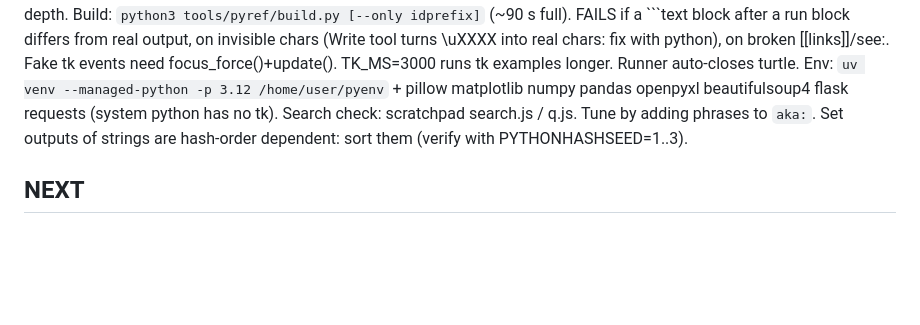
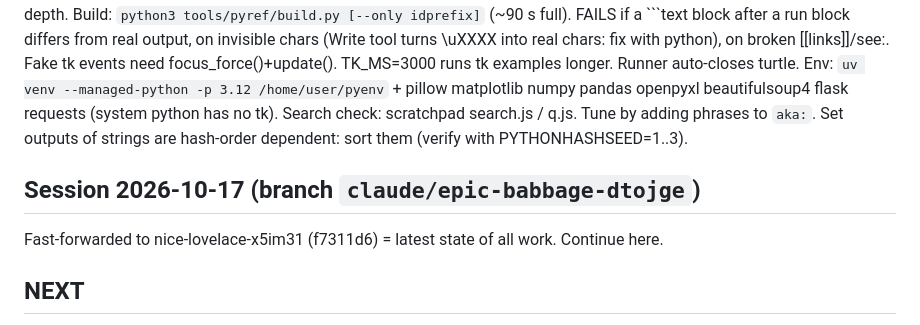
Before and after one commit to aaron1612n-cmd/galaxica, a Markdown page: GalaxicaHostingrunbook.md, the part around the change. Rendered like a GitHub page; blank space fills up the shorter version.

Commit message:
Runbook: resume session on epic-babbage from latest branch
Co-Authored-By: Claude Opus 5.5 <noreply@anthropic.com>
Claude-Session: https://claude.ai/code/session_01UtwcMZzWajHS331zxE9RRU

```diff
--- a/GalaxicaHostingrunbook.md
+++ b/GalaxicaHostingrunbook.md
@@ -36,6 +36,9 @@ Build: `python3 tools/pyref/build.py [--only idprefix]` (~90 s full). FAILS if a
 Env: `uv venv --managed-python -p 3.12 /home/user/pyenv` + pillow matplotlib numpy pandas openpyxl beautifulsoup4 flask requests (system python has no tk).
 Search check: scratchpad search.js / q.js. Tune by adding phrases to `aka:`. Set outputs of strings are hash-order dependent: sort them (verify with PYTHONHASHSEED=1..3).
 
+## Session 2026-10-17 (branch `claude/epic-babbage-dtojge`)
+Fast-forwarded to nice-lovelace-x5im31 (f7311d6) = latest state of all work. Continue here.
+
 ## NEXT
 1. Ask user which Answer Book answers are missing (ideas: lazy-load bodies if data.js grows past 2.4 MB, struct/io, email parsing, pygame section).
 2. Game ideas (Deepdig/Hedgerow-like). 3. Leaderboards, phone playtest, balance.
```
